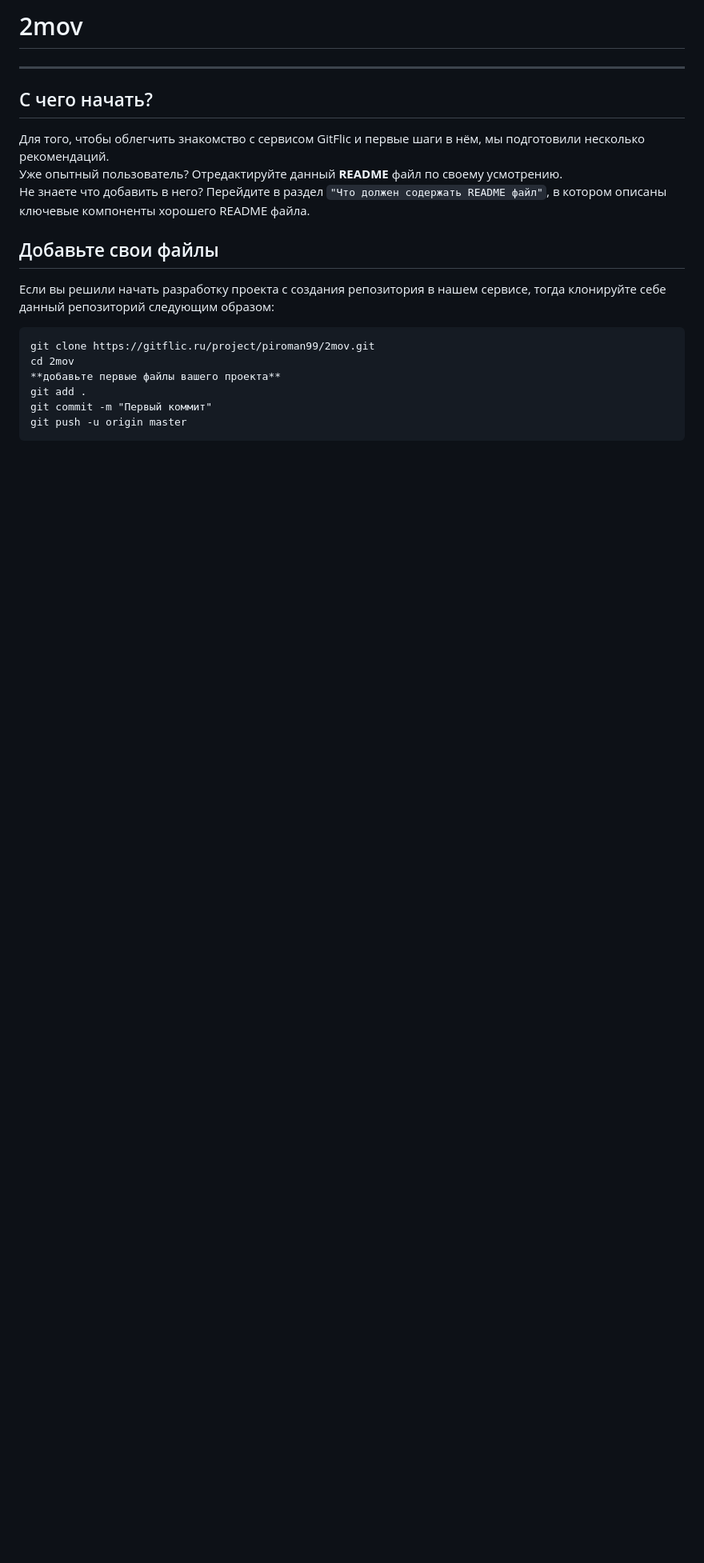
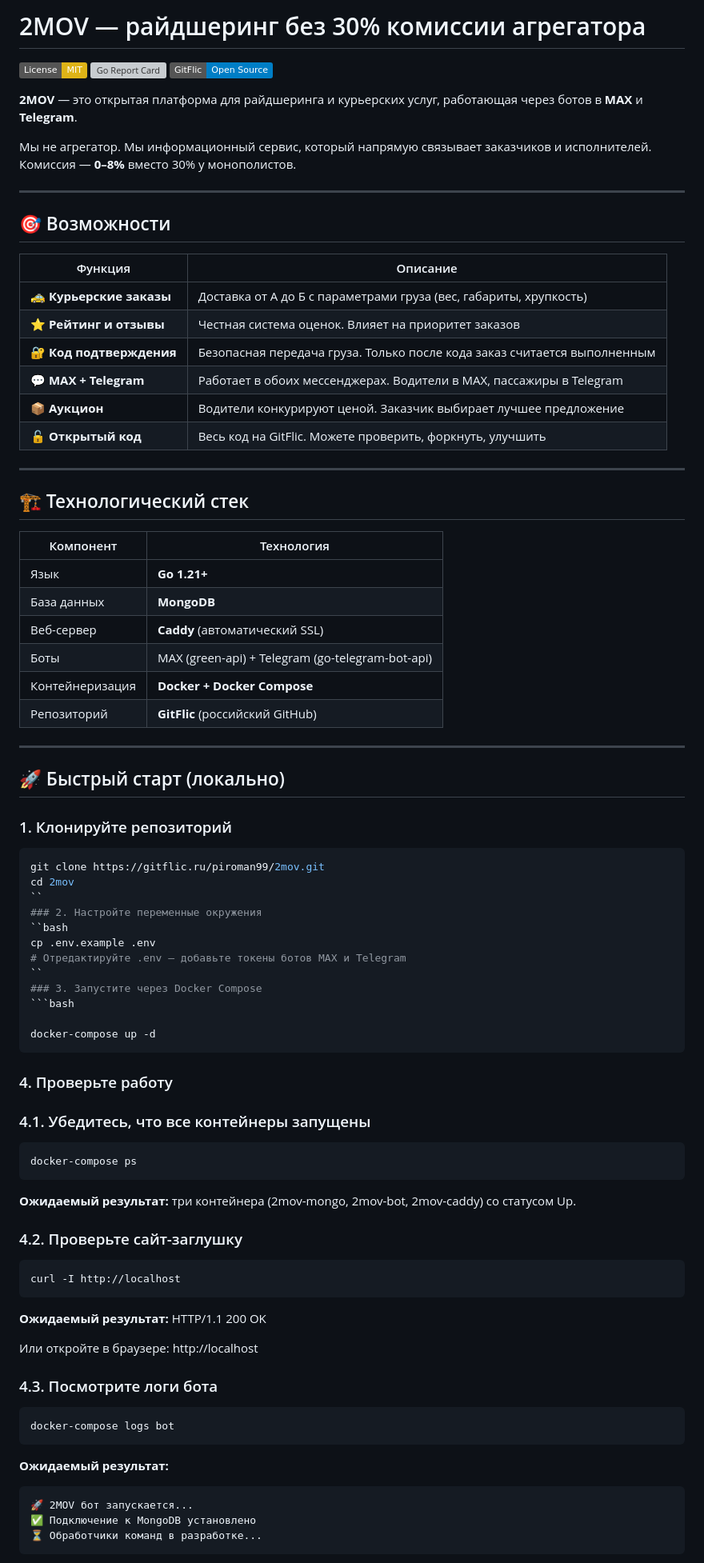
Before and after one commit to piroman99/2mov, a Markdown page: README.md, the part around one of its changes. Shown at 80% size. GitHub-like rendering; badges without logos; blank space fills up the shorter version; grey boxes are pictures that could not be loaded.

Commit message:
docs: update README with проверка работы section

````diff
--- a/README.md
+++ b/README.md
@@ -1,21 +1,91 @@
-# 2mov
+# 2MOV — райдшеринг без 30% комиссии агрегатора
 
-***
-##  С чего начать?
-Для того, чтобы облегчить знакомство с сервисом GitFlic и первые шаги в нём, мы подготовили несколько рекомендаций.
-Уже опытный пользователь? Отредактируйте данный **README** файл по своему усмотрению.
-Не знаете что добавить в него? Перейдите в раздел `"Что должен содержать README файл"`, в котором описаны ключевые компоненты хорошего README файла.
+[![License: MIT](https://img.shields.io/badge/License-MIT-yellow.svg)](https://opensource.org/licenses/MIT)
+[![Go Report Card](https://goreportcard.com/badge/github.com/yourusername/2mov)](https://goreportcard.com/report/github.com/yourusername/2mov)
+[![GitFlic](https://img.shields.io/badge/GitFlic-Open%20Source-blue)](https://gitflic.ru/piroman99/2mov)
 
-## Добавьте свои файлы
-Если вы решили начать разработку проекта с создания репозитория в нашем сервисе, тогда клонируйте себе данный репозиторий следующим образом:
+**2MOV** — это открытая платформа для райдшеринга и курьерских услуг, работающая через ботов в **MAX** и **Telegram**.
 
+Мы не агрегатор. Мы информационный сервис, который напрямую связывает заказчиков и исполнителей. Комиссия — **0–8%** вместо 30% у монополистов.
+
+---
+
+## 🎯 Возможности
+
+| Функция | Описание |
+|---------|----------|
+| 🚕 **Курьерские заказы** | Доставка от А до Б с параметрами груза (вес, габариты, хрупкость) |
+| ⭐ **Рейтинг и отзывы** | Честная система оценок. Влияет на приоритет заказов |
+| 🔐 **Код подтверждения** | Безопасная передача груза. Только после кода заказ считается выполненным |
+| 💬 **MAX + Telegram** | Работает в обоих мессенджерах. Водители в MAX, пассажиры в Telegram |
+| 📦 **Аукцион** | Водители конкурируют ценой. Заказчик выбирает лучшее предложение |
+| 🔓 **Открытый код** | Весь код на GitFlic. Можете проверить, форкнуть, улучшить |
+
+---
+
+## 🏗️ Технологический стек
+
+| Компонент | Технология |
+|-----------|------------|
+| Язык | **Go 1.21+** |
+| База данных | **MongoDB** |
+| Веб-сервер | **Caddy** (автоматический SSL) |
+| Боты | MAX (green-api) + Telegram (go-telegram-bot-api) |
+| Контейнеризация | **Docker + Docker Compose** |
+| Репозиторий | **GitFlic** (российский GitHub) |
+
+---
+
+## 🚀 Быстрый старт (локально)
+
+### 1. Клонируйте репозиторий
+
+```bash
+git clone https://gitflic.ru/piroman99/2mov.git
+cd 2mov
+``
+### 2. Настройте переменные окружения
+``bash
+cp .env.example .env
+# Отредактируйте .env — добавьте токены ботов MAX и Telegram
+``
+### 3. Запустите через Docker Compose
+```bash
+
+docker-compose up -d
+```
+
+### 4. Проверьте работу
+
+### 4.1. Убедитесь, что все контейнеры запущены
+
+```bash
+docker-compose ps
+```
+
+**Ожидаемый результат:** три контейнера (2mov-mongo, 2mov-bot, 2mov-caddy) со статусом Up.
+
+### 4.2. Проверьте сайт-заглушку
+
+```bash
+curl -I http://localhost
+```
+
+**Ожидаемый результат:** HTTP/1.1 200 OK
+
+Или откройте в браузере: http://localhost
+
+### 4.3. Посмотрите логи бота
+
+```bash
+docker-compose logs bot
+```
+
+**Ожидаемый результат:**
 
 ```
-git clone https://gitflic.ru/project/piroman99/2mov.git
-cd 2mov
-**добавьте первые файлы вашего проекта**
-git add .
-git commit -m "Первый коммит"
-git push -u origin master
+🚀 2MOV бот запускается...
+✅ Подключение к MongoDB установлено
+⏳ Обработчики команд в разработке...
 ```
 
````
Also changed, not shown: other parts of README.md (+11 -92 lines).
